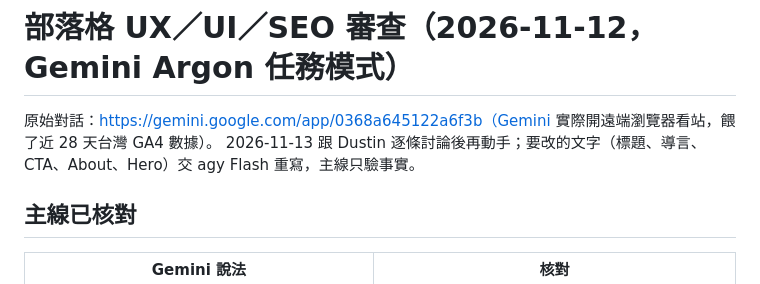
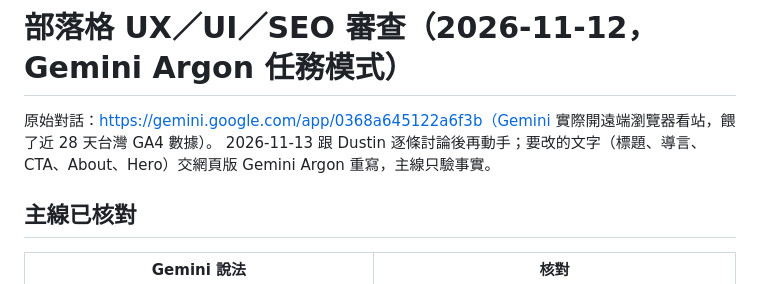
Before and after one commit to danyuchn/blog, a Markdown page: docs/plans/2026-11-blog-ux-review.md, the part around the change. Rendered like a GitHub page.

Commit message:
docs(blog): UX review copy rewrites go to Gemini Argon web
Co-Authored-By: Claude Opus 5.5 <noreply@anthropic.com>

```diff
--- a/docs/plans/2026-11-blog-ux-review.md
+++ b/docs/plans/2026-11-blog-ux-review.md
@@ -1,7 +1,7 @@
 # 部落格 UX／UI／SEO 審查（2026-11-12，Gemini Argon 任務模式）
 
 原始對話：https://gemini.google.com/app/0368a645122a6f3b（Gemini 實際開遠端瀏覽器看站，餵了近 28 天台灣 GA4 數據）。
-2026-11-13 跟 Dustin 逐條討論後再動手；要改的文字（標題、導言、CTA、About、Hero）交 agy Flash 重寫，主線只驗事實。
+2026-11-13 跟 Dustin 逐條討論後再動手；要改的文字（標題、導言、CTA、About、Hero）交網頁版 Gemini Argon 重寫，主線只驗事實。
 
 ## 主線已核對
 
```
